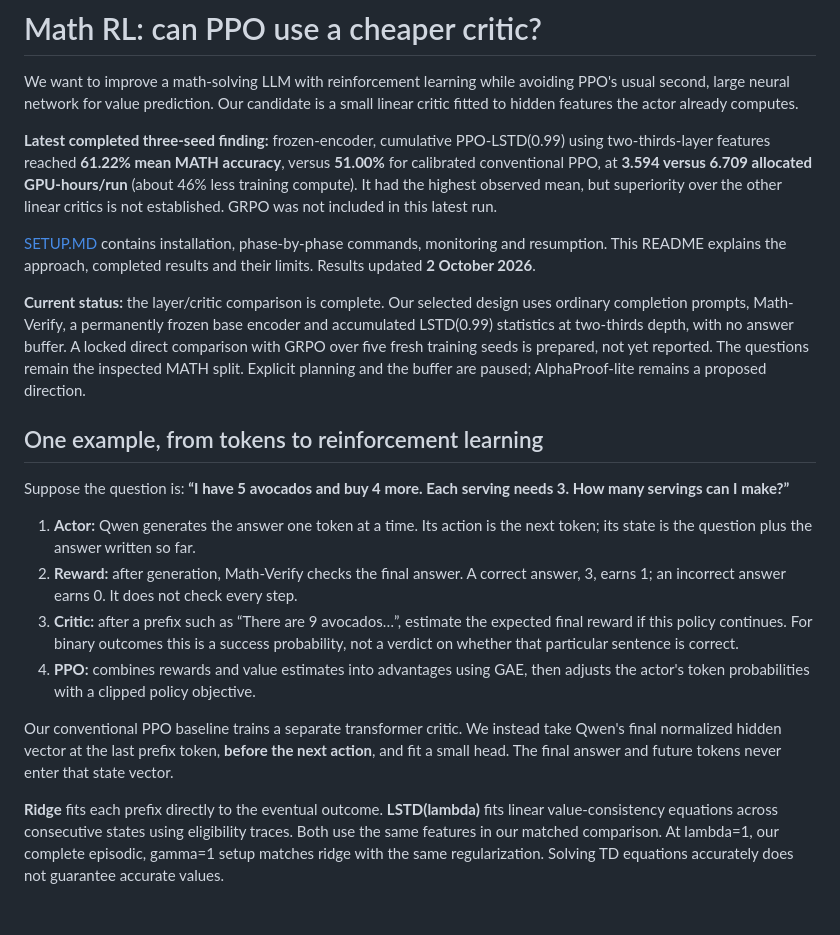
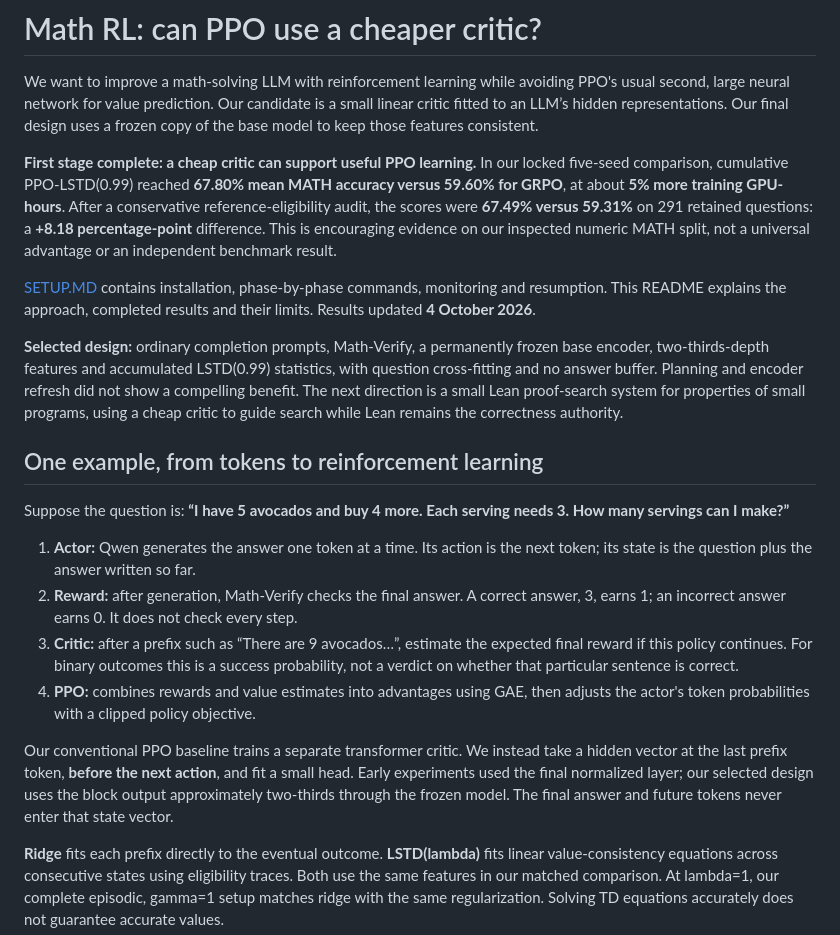
Before and after one commit to SupremeSingh/rl_ms_project, a Markdown page: README.md, the part around one of its changes. Drawn GitHub-style; blank space fills up the shorter version.

```diff
--- a/README.md
+++ b/README.md
@@ -2,25 +2,27 @@
 
 We want to improve a math-solving LLM with reinforcement learning while avoiding
 PPO's usual second, large neural network for value prediction. Our candidate is a
-small linear critic fitted to hidden features the actor already computes.
+small linear critic fitted to an LLM’s hidden representations. Our final design
+uses a frozen copy of the base model to keep those features consistent.
 
-**Latest completed three-seed finding:** frozen-encoder, cumulative
-PPO-LSTD(0.99) using two-thirds-layer features reached **61.22% mean MATH
-accuracy**, versus **51.00%** for calibrated conventional PPO, at **3.594 versus
-6.709 allocated GPU-hours/run** (about 46% less training compute). It had the
-highest observed mean, but superiority over the other linear critics is not
-established. GRPO was not included in this latest run.
+**First stage complete: a cheap critic can support useful PPO learning.** In our
+locked five-seed comparison, cumulative PPO-LSTD(0.99) reached **67.80% mean
+MATH accuracy versus 59.60% for GRPO**, at about **5% more training GPU-hours**.
+After a conservative reference-eligibility audit, the scores were **67.49% versus
+59.31%** on 291 retained questions: a **+8.18 percentage-point** difference.
+This is encouraging evidence on our inspected numeric MATH split, not a universal
+advantage or an independent benchmark result.
 
 [SETUP.MD](SETUP.MD) contains installation, phase-by-phase commands, monitoring
 and resumption. This README explains the approach, completed results and their
-limits. Results updated **2 October 2026**.
+limits. Results updated **4 October 2026**.
 
-**Current status:** the layer/critic comparison is complete. Our selected design
-uses ordinary completion prompts, Math-Verify, a permanently frozen base encoder
-and accumulated LSTD(0.99) statistics at two-thirds depth, with no answer buffer.
-A locked direct comparison with GRPO over five fresh training seeds is prepared,
-not yet reported. The questions remain the inspected MATH split. Explicit
-planning and the buffer are paused; AlphaProof-lite remains a proposed direction.
+**Selected design:** ordinary completion prompts, Math-Verify, a permanently
+frozen base encoder, two-thirds-depth features and accumulated LSTD(0.99)
+statistics, with question cross-fitting and no answer buffer. Planning and
+encoder refresh did not show a compelling benefit. The next direction is a
+small Lean proof-search system for properties of small programs, using a cheap
+critic to guide search while Lean remains the correctness authority.
 
 ## One example, from tokens to reinforcement learning
 
@@ -37,9 +39,10 @@ How many servings can I make?”**
 4. **PPO:** combines rewards and value estimates into advantages using GAE, then
    adjusts the actor's token probabilities with a clipped policy objective.
 
-Our conventional PPO baseline trains a separate transformer critic. We instead take Qwen's final
-normalized hidden vector at the last prefix token, **before the next action**, and
-fit a small head. The final answer and future tokens never enter that state vector.
+Our conventional PPO baseline trains a separate transformer critic. We instead take
+a hidden vector at the last prefix token, **before the next action**, and fit a
+small head. Early experiments used the final normalized layer; our selected
+design uses the block output approximately two-thirds through the frozen model. The final answer and future tokens never enter that state vector.
 
 **Ridge** fits each prefix directly to the eventual outcome. **LSTD(lambda)** fits
 linear value-consistency equations across consecutive states using eligibility
```
Also changed, not shown: other parts of README.md (+122 -54 lines).
